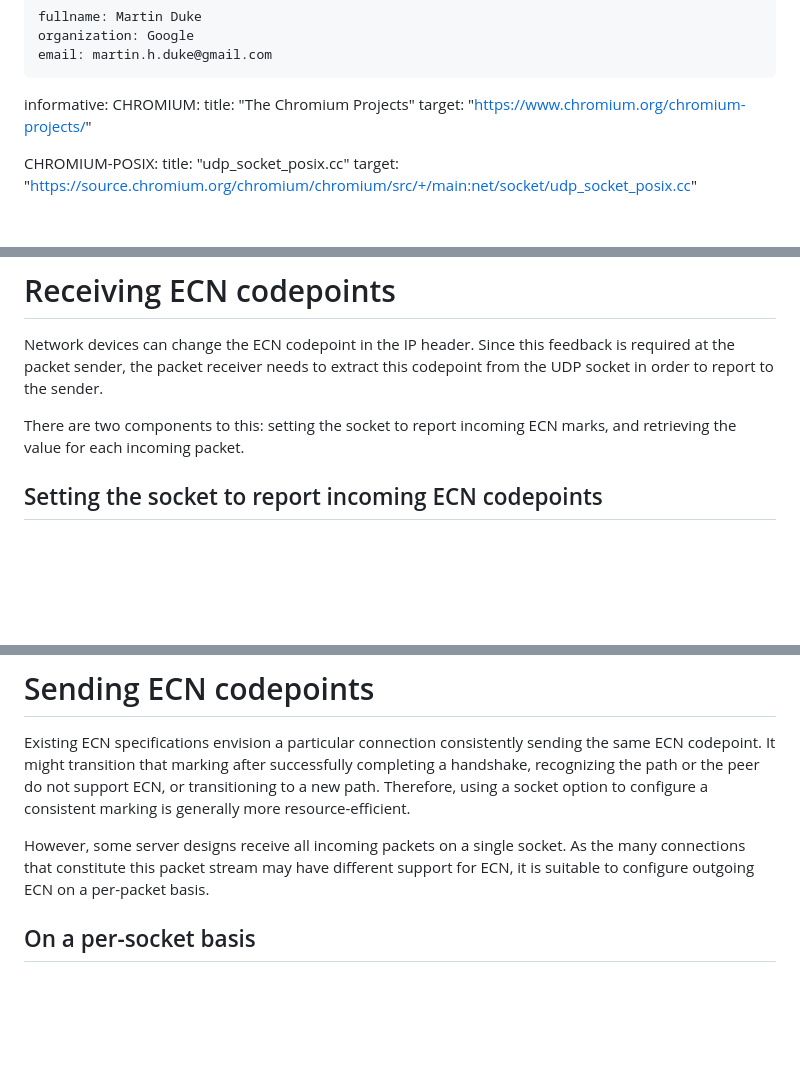
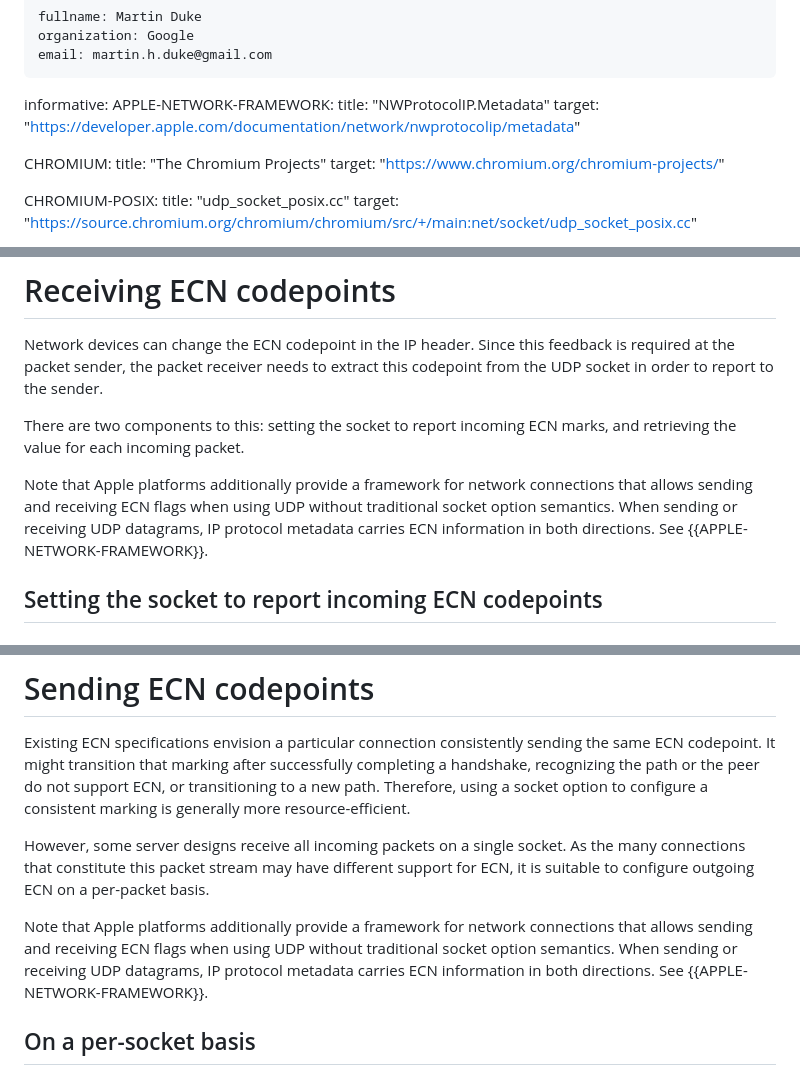
Before and after one commit to tsvwg/udp-ecn, a Markdown page: draft-ietf-tsvwg-udp-ecn.md, 3 parts joined by grey strips. GitHub-like rendering; blank space fills up the shorter version.

Commit message:
Network framework

```diff
--- a/draft-ietf-tsvwg-udp-ecn.md
+++ b/draft-ietf-tsvwg-udp-ecn.md
@@ -27,6 +27,10 @@ author:
     email: martin.h.duke@gmail.com
 
 informative:
+ APPLE-NETWORK-FRAMEWORK:
+  title: "NWProtocolIP.Metadata"
+  target: "https://developer.apple.com/documentation/network/nwprotocolip/metadata"
+
  CHROMIUM:
    title: "The Chromium Projects"
    target: "https://www.chromium.org/chromium-projects/"
@@ -113,6 +117,12 @@ this codepoint from the UDP socket in order to report to the sender.
 
 There are two components to this: setting the socket to report incoming ECN
 marks, and retrieving the value for each incoming packet.
+
+Note that Apple platforms additionally provide a framework for network
+connections that allows sending and receiving ECN flags when using UDP without
+traditional socket option semantics. When sending or receiving UDP datagrams, IP
+protocol metadata carries ECN information in both directions. See
+{{APPLE-NETWORK-FRAMEWORK}}.
 
 ## Setting the socket to report incoming ECN codepoints
 
@@ -222,6 +232,12 @@ However, some server designs receive all incoming packets on a single socket.
 As the many connections that constitute this packet stream may have different
 support for ECN, it is suitable to configure outgoing ECN on a per-packet basis.
 
+Note that Apple platforms additionally provide a framework for network
+connections that allows sending and receiving ECN flags when using UDP without
+traditional socket option semantics. When sending or receiving UDP datagrams, IP
+protocol metadata carries ECN information in both directions. See
+{{APPLE-NETWORK-FRAMEWORK}}.
+
 ## On a per-socket basis
 
 ### Linux and Apple
```
